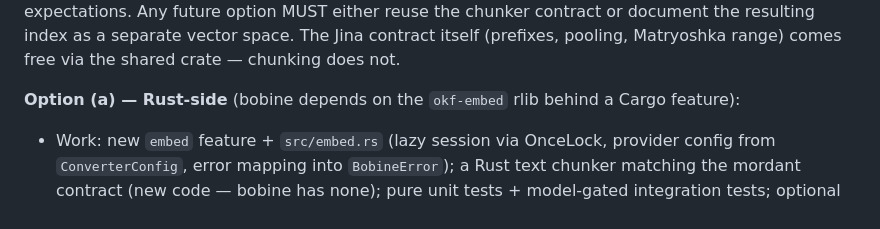
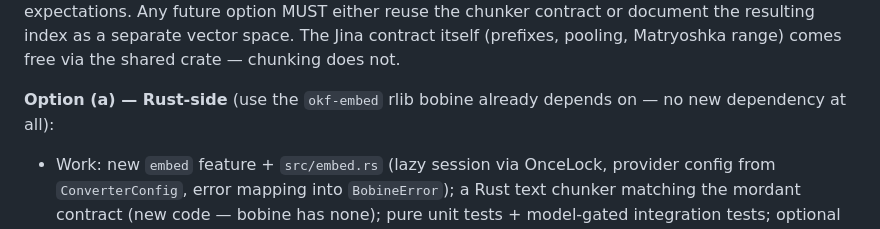
Before and after one commit to opticsWolf/OKFgraph, a Markdown page: docs/plan-embed-spinoff.md, the part around one of its changes. Rendered like a GitHub page.

```diff
--- a/docs/plan-embed-spinoff.md
+++ b/docs/plan-embed-spinoff.md
@@ -223,8 +203,8 @@ chunker contract or document the resulting index as a separate vector
 space. The Jina contract itself (prefixes, pooling, Matryoshka range)
 comes free via the shared crate — chunking does not.
 
-**Option (a) — Rust-side** (bobine depends on the `okf-embed` rlib
-behind a Cargo feature):
+**Option (a) — Rust-side** (use the `okf-embed` rlib bobine already
+depends on — no new dependency at all):
 - Work: new `embed` feature + `src/embed.rs` (lazy session via OnceLock,
   provider config from `ConverterConfig`, error mapping into
   `BobineError`); a Rust text chunker matching the mordant contract
```
Also changed, not shown: other parts of docs/plan-embed-spinoff.md (+81 -103 lines).
